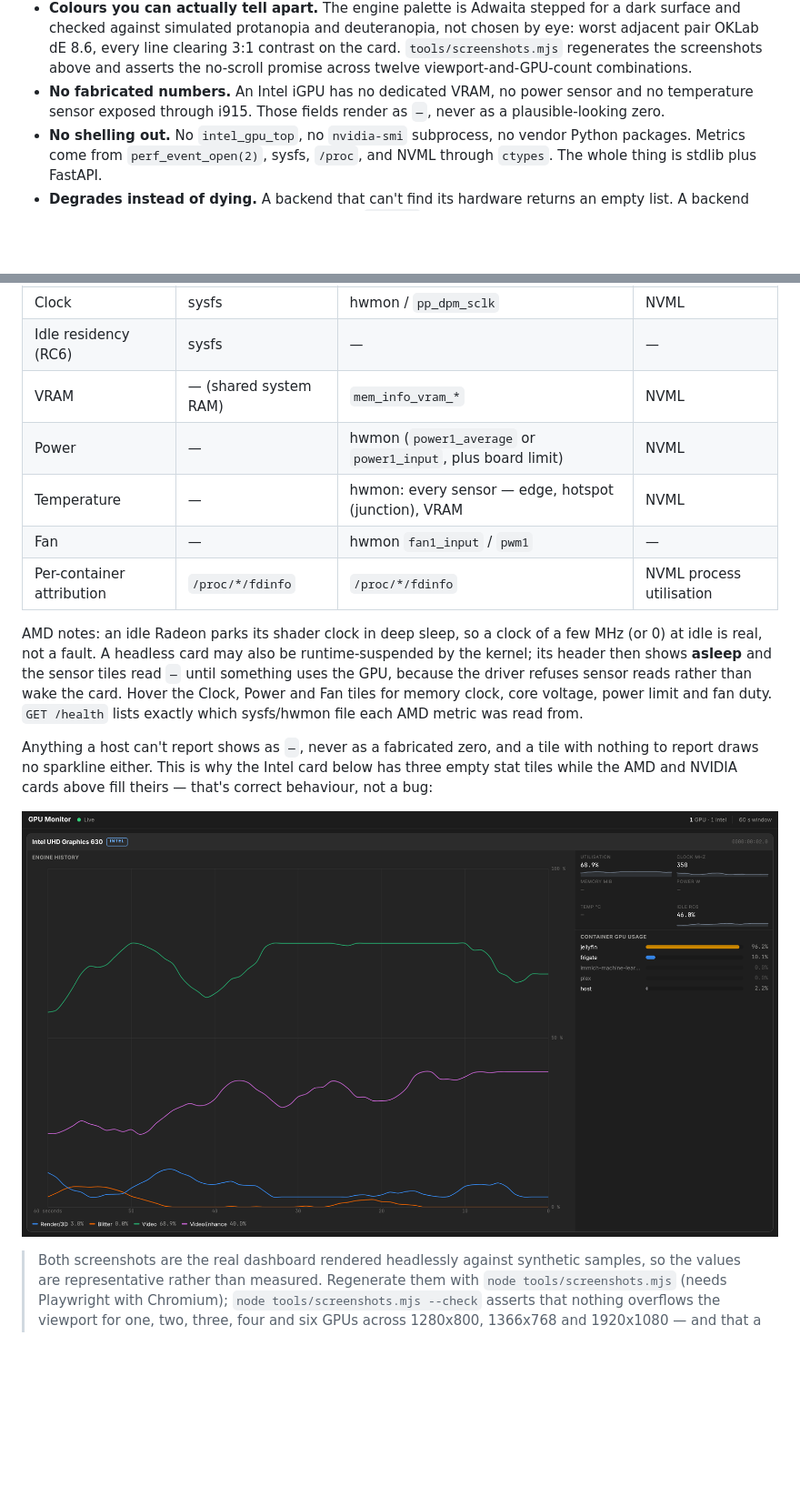
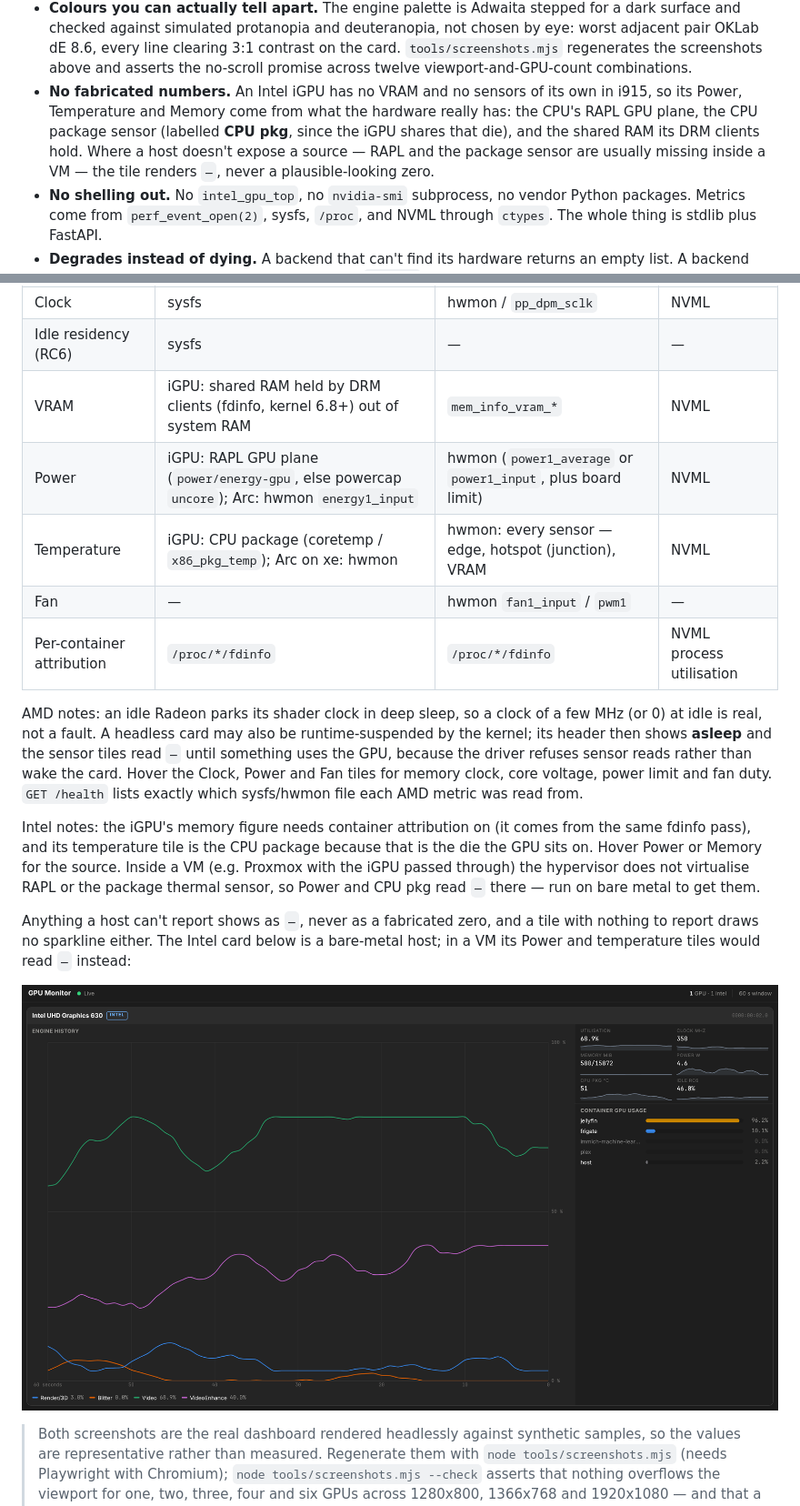
Before and after one commit to dean1850/gpu-monitor, a Markdown page: README.md, 2 parts joined by grey strips. Shown at 91% size. Rendered like a GitHub page; pictures changed too: docs/screenshot-intel.png; blank space fills up the shorter version.

```diff
--- a/README.md
+++ b/README.md
@@ -58,9 +58,13 @@ Some specifics that shaped the design:
   line clearing 3:1 contrast on the card. `tools/screenshots.mjs` regenerates
   the screenshots above and asserts the no-scroll promise across twelve
   viewport-and-GPU-count combinations.
-- **No fabricated numbers.** An Intel iGPU has no dedicated VRAM, no power
-  sensor and no temperature sensor exposed through i915. Those fields render
-  as `—`, never as a plausible-looking zero.
+- **No fabricated numbers.** An Intel iGPU has no VRAM and no sensors of its
+  own in i915, so its Power, Temperature and Memory come from what the
+  hardware really has: the CPU's RAPL GPU plane, the CPU package sensor
+  (labelled **CPU pkg**, since the iGPU shares that die), and the shared RAM
+  its DRM clients hold. Where a host doesn't expose a source — RAPL and the
+  package sensor are usually missing inside a VM — the tile renders `—`,
+  never a plausible-looking zero.
 - **No shelling out.** No `intel_gpu_top`, no `nvidia-smi` subprocess, no
   vendor Python packages. Metrics come from `perf_event_open(2)`, sysfs,
   `/proc`, and NVML through `ctypes`. The whole thing is stdlib plus FastAPI.
@@ -145,9 +149,9 @@ Full explanation in [QUICKSTART.md](QUICKSTART.md#the-vendor-switches-are-tri-st
 | Overall utilisation | busiest engine | `gpu_busy_percent` | NVML |
 | Clock | sysfs | hwmon / `pp_dpm_sclk` | NVML |
 | Idle residency (RC6) | sysfs | — | — |
-| VRAM | — (shared system RAM) | `mem_info_vram_*` | NVML |
-| Power | — | hwmon (`power1_average` or `power1_input`, plus board limit) | NVML |
-| Temperature | — | hwmon: every sensor — edge, hotspot (junction), VRAM | NVML |
+| VRAM | iGPU: shared RAM held by DRM clients (fdinfo, kernel 6.8+) out of system RAM | `mem_info_vram_*` | NVML |
+| Power | iGPU: RAPL GPU plane (`power/energy-gpu`, else powercap `uncore`); Arc: hwmon `energy1_input` | hwmon (`power1_average` or `power1_input`, plus board limit) | NVML |
+| Temperature | iGPU: CPU package (coretemp / `x86_pkg_temp`); Arc on xe: hwmon | hwmon: every sensor — edge, hotspot (junction), VRAM | NVML |
 | Fan | — | hwmon `fan1_input` / `pwm1` | — |
 | Per-container attribution | `/proc/*/fdinfo` | `/proc/*/fdinfo` | NVML process utilisation |
 
@@ -159,10 +163,17 @@ sensor reads rather than wake the card. Hover the Clock, Power and Fan tiles
 for memory clock, core voltage, power limit and fan duty. `GET /health` lists
 exactly which sysfs/hwmon file each AMD metric was read from.
 
+Intel notes: the iGPU's memory figure needs container attribution on (it
+comes from the same fdinfo pass), and its temperature tile is the CPU package
+because that is the die the GPU sits on. Hover Power or Memory for the source.
+Inside a VM (e.g. Proxmox with the iGPU passed through) the hypervisor does
+not virtualise RAPL or the package thermal sensor, so Power and CPU pkg read
+`—` there — run on bare metal to get them.
+
 Anything a host can't report shows as `—`, never as a fabricated zero, and a
-tile with nothing to report draws no sparkline either. This is why the Intel
-card below has three empty stat tiles while the AMD and NVIDIA cards above
-fill theirs — that's correct behaviour, not a bug:
+tile with nothing to report draws no sparkline either. The Intel card below is
+a bare-metal host; in a VM its Power and temperature tiles would read `—`
+instead:
 
 ![gpu-monitor with a single Intel iGPU](docs/screenshot-intel.png)
 
```
Also changed, not shown: QUICKSTART.md (+10 -0 lines), docs/screenshot.png, 5 other files.
